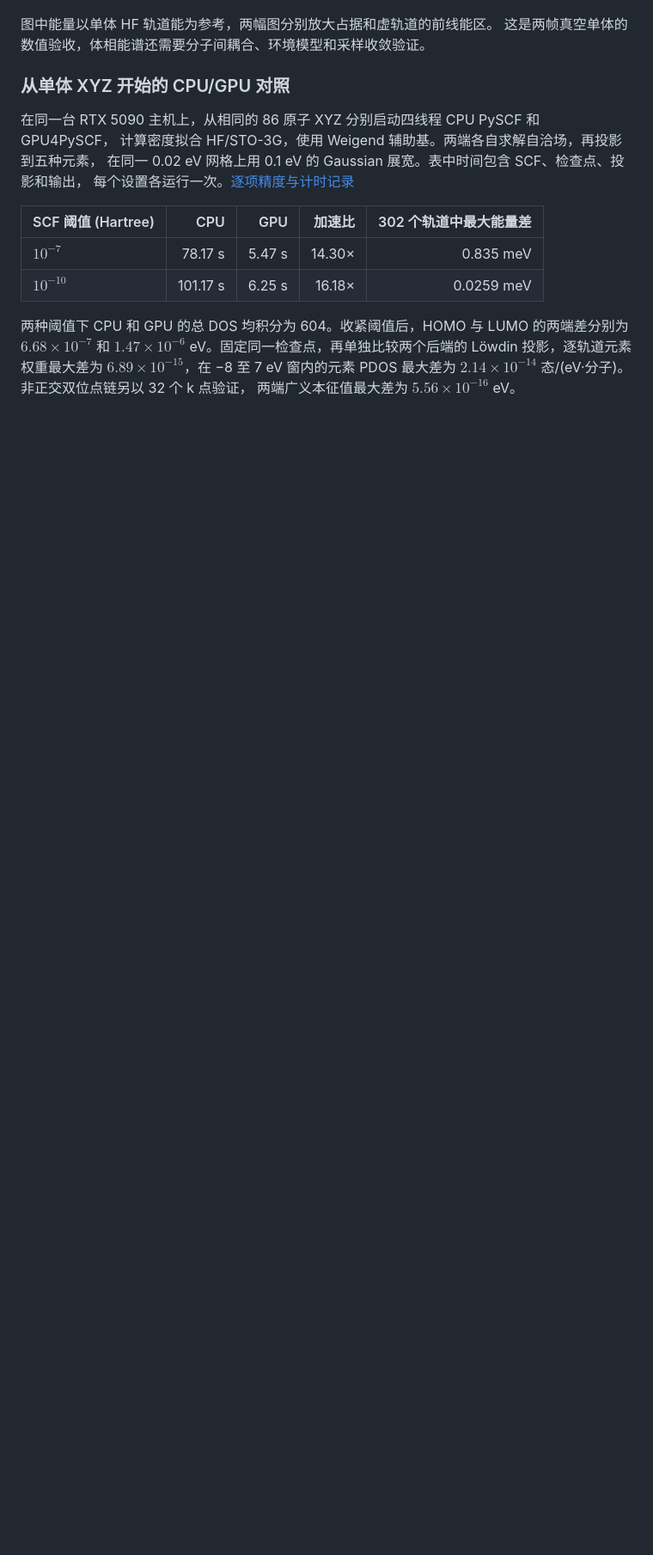
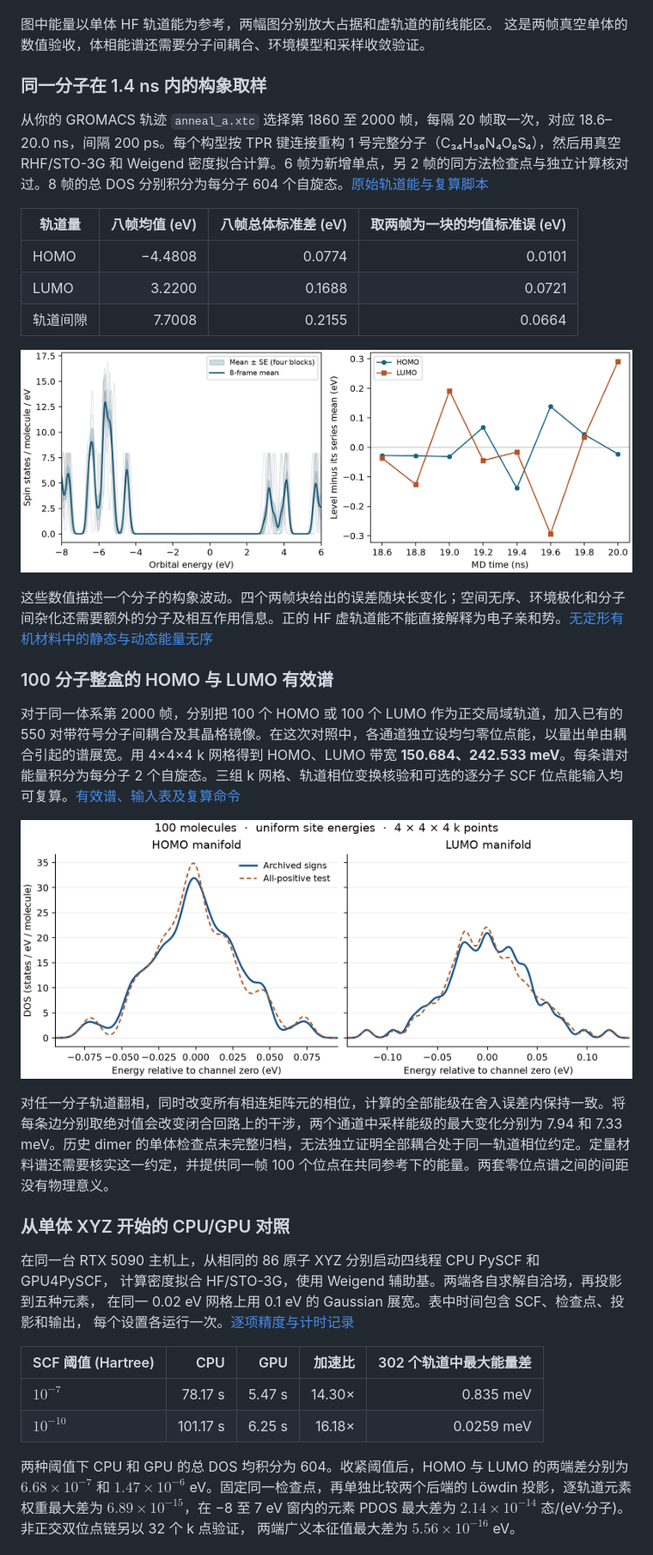
Before and after one commit to Tiny-Cube/cube, a Markdown page: docs/site/validation.md, the part around the change. Shown at 86% size. Drawn GitHub-style; pictures changed too: docs/site/_static/e006-frontier-bands.png (added), docs/site/_static/molecular-md-ensemble.png (added); blank space fills up the shorter version.

Commit message:
Document user MD spectra and reproduce the signed 100-molecule frontier model

```diff
--- a/docs/site/validation.md
+++ b/docs/site/validation.md
@@ -40,6 +40,28 @@ $9.42\times10^{-14}$ 态/(eV·分子)。[数值记录](https://github.com/Tiny-C
 
 图中能量以单体 HF 轨道能为参考，两幅图分别放大占据和虚轨道的前线能区。
 这是两帧真空单体的数值验收，体相能谱还需要分子间耦合、环境模型和采样收敛验证。
+
+### 同一分子在 1.4 ns 内的构象取样
+
+从你的 GROMACS 轨迹 `anneal_a.xtc` 选择第 1860 至 2000 帧，每隔 20 帧取一次，对应 18.6–20.0 ns，间隔 200 ps。每个构型按 TPR 键连接重构 1 号完整分子（C₃₄H₃₆N₄O₈S₄），然后用真空 RHF/STO-3G 和 Weigend 密度拟合计算。6 帧为新增单点，另 2 帧的同方法检查点与独立计算核对过。8 帧的总 DOS 分别积分为每分子 604 个自旋态。[原始轨道能与复算脚本](https://github.com/Tiny-Cube/cube/tree/feat/wren/runs/wren_md_ensemble_2026-11-23)
+
+| 轨道量 | 八帧均值 (eV) | 八帧总体标准差 (eV) | 取两帧为一块的均值标准误 (eV) |
+|---|---:|---:|---:|
+| HOMO | −4.4808 | 0.0774 | 0.0101 |
+| LUMO | 3.2200 | 0.1688 | 0.0721 |
+| 轨道间隙 | 7.7008 | 0.2155 | 0.0664 |
+
+![实际 MD 中八帧的单体前线 DOS 和 HOMO/LUMO 相对序列均值的偏移。](_static/molecular-md-ensemble.png)
+
+这些数值描述一个分子的构象波动。四个两帧块给出的误差随块长变化；空间无序、环境极化和分子间杂化还需要额外的分子及相互作用信息。正的 HF 虚轨道能不能直接解释为电子亲和势。[无定形有机材料中的静态与动态能量无序](https://doi.org/10.1021/acs.jpcc.0c11219)
+
+### 100 分子整盒的 HOMO 与 LUMO 有效谱
+
+对于同一体系第 2000 帧，分别把 100 个 HOMO 或 100 个 LUMO 作为正交局域轨道，加入已有的 550 对带符号分子间耦合及其晶格镜像。在这次对照中，各通道独立设均匀零位点能，以量出单由耦合引起的谱展宽。用 4×4×4 k 网格得到 HOMO、LUMO 带宽 **150.684、242.533 meV**。每条谱对能量积分为每分子 2 个自旋态。三组 k 网格、轨道相位变换核验和可选的逐分子 SCF 位点能输入均可复算。[有效谱、输入表及复算命令](https://github.com/Tiny-Cube/cube/tree/feat/wren/runs/wren_effective_dos_2026-11-23)
+
+![100 分子整盒上，分别使用归档的带符号耦合和耦合绝对值计算的两条前线模型谱。](_static/e006-frontier-bands.png)
+
+对任一分子轨道翻相，同时改变所有相连矩阵元的相位，计算的全部能级在舍入误差内保持一致。将每条边分别取绝对值会改变闭合回路上的干涉，两个通道中采样能级的最大变化分别为 7.94 和 7.33 meV。历史 dimer 的单体检查点未完整归档，无法独立证明全部耦合处于同一轨道相位约定。定量材料谱还需要核实这一约定，并提供同一帧 100 个位点在共同参考下的能量。两套零位点谱之间的间距没有物理意义。
 
 ### 从单体 XYZ 开始的 CPU/GPU 对照
 
```
Also changed, not shown: docs/plans/2026-11-23-wren-goal.md (+1 -1 lines), docs/site/dos-guide.md (+7 -0 lines), runs/wren_effective_dos_2026-11-23/README.md (added, +72 -0 lines), runs/wren_md_ensemble_2026-11-23/README.md (added, +42 -0 lines), 13 other files.
